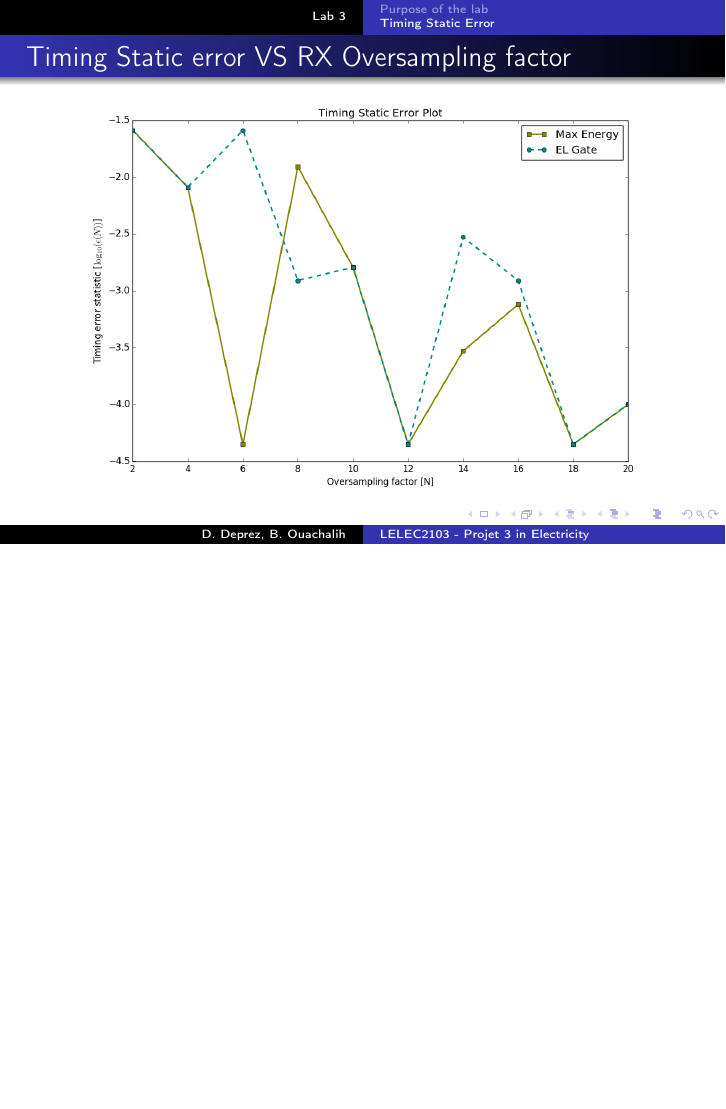
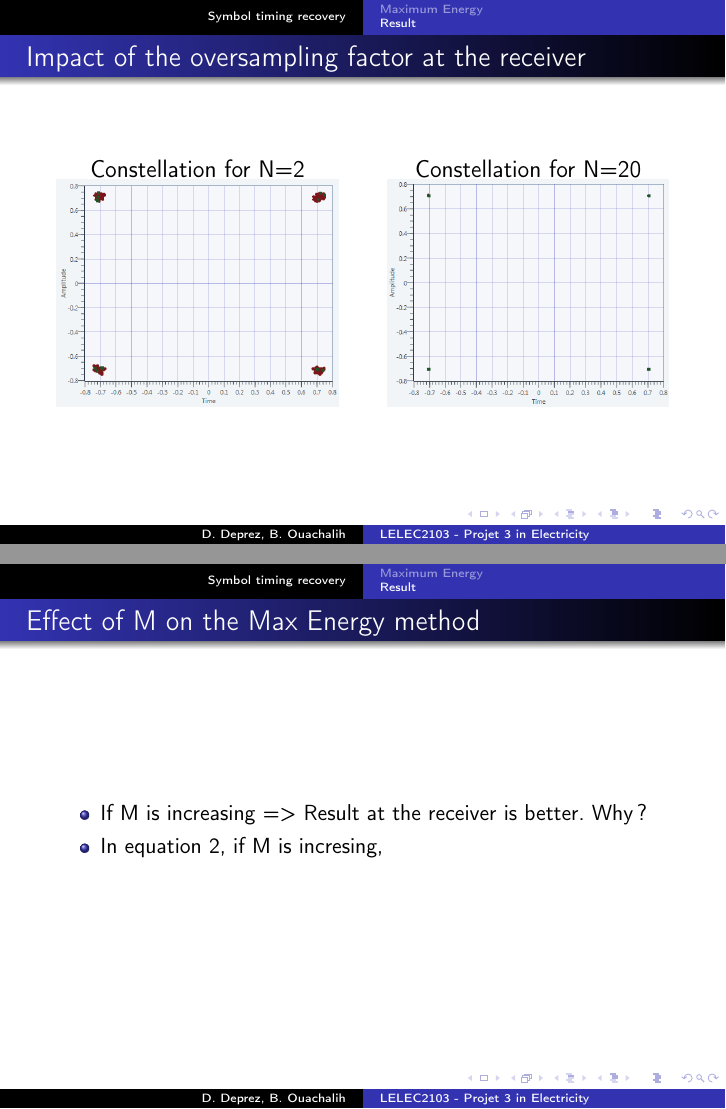
Before and after one commit to DamienDeprez/ELEC2103-Gr4, LaTeX slides (Labo Télécommunication/mid_pres/pres.tex): page 4 of 4 before the commit and pages 6 and 7 of 7 after it, the two joined at a grey line, the shorter picture padded with empty space. Compiled offline with pdfLaTeX.

Commit message:
Working on the lab 3 part of the presentation

```diff
--- a/Labo Télécommunication/mid_pres/pres.tex
+++ b/Labo Télécommunication/mid_pres/pres.tex
@@ -35,6 +35,8 @@
 	\end{frame}
 }
 
-\section{Lab 3}
-\subsection{Purpose of the lab}
+\section{Symbol timing recovery}
+
+\subsection{Maximum Energy}
+\subsubsection{Direct Maximum Energy}
 \begin{frame}
@@ -64,4 +61,3 @@ J_{approx}[k] = \frac{1}{P} \sum \limits_{p=0}^{P-1} \|r(pT+\frac{kT}{M})|^2
 \end{itemize}
 
 \end{frame}
-\subsection{Timing Static Error}
@@ -69,0 +76 @@ J_{approx}[k] = \frac{1}{P} \sum \limits_{p=0}^{P-1} \|r(pT+\frac{kT}{M})|^2
+\subsection{Result}
@@ -74,3 +86,39 @@ J_{approx}[k] = \frac{1}{P} \sum \limits_{p=0}^{P-1} \|r(pT+\frac{kT}{M})|^2
+\subsubsection{Constellation}
+
+\begin{frame}
+\frametitle{Impact of the oversampling factor at the receiver}
+
+\begin{figure}
+   \begin{minipage}[c]{.46\linewidth}
+   \centering
+   {\large Constellation for N=2}
+            \tiny
+      \includegraphics[width=1\textwidth]{img/ConstellationN2-MaxEnergy.png}
+
+   \end{minipage} \hfill
+   \begin{minipage}[c]{.46\linewidth}
+   \centering
+   {\large Constellation for N=20}
+            \tiny
+      \includegraphics[width=1\textwidth]{img/ConstellationN20-MaxEnergy.png}
+   \end{minipage}
+\end{figure}
+
+\end{frame}
+\begin{frame}
+\frametitle{Effect of M on the Max Energy method}
+
+\begin{itemize}
+
+\item If M is increasing => Result at the receiver  is better. Why ?
+
+\item In equation \ref{equ1}, if M is incresing,
+
+
+
+\end{itemize}
+
+
 
 \end{frame}
 
```
Also changed, not shown: Labo Télécommunication/mid_pres/img/Timing-Static-Error.png, Labo Télécommunication/mid_pres/pres.tex (33 more changed lines), 4 other files.
